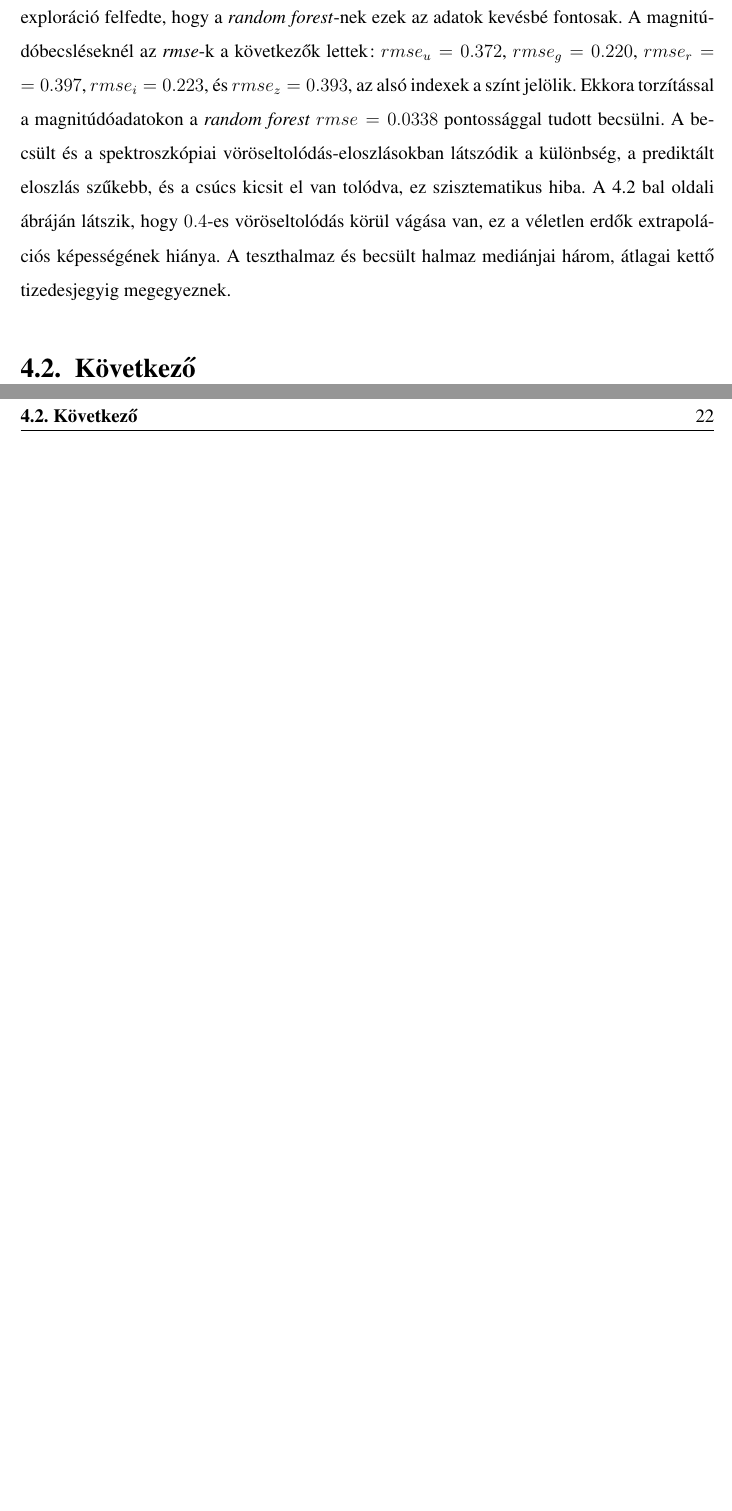
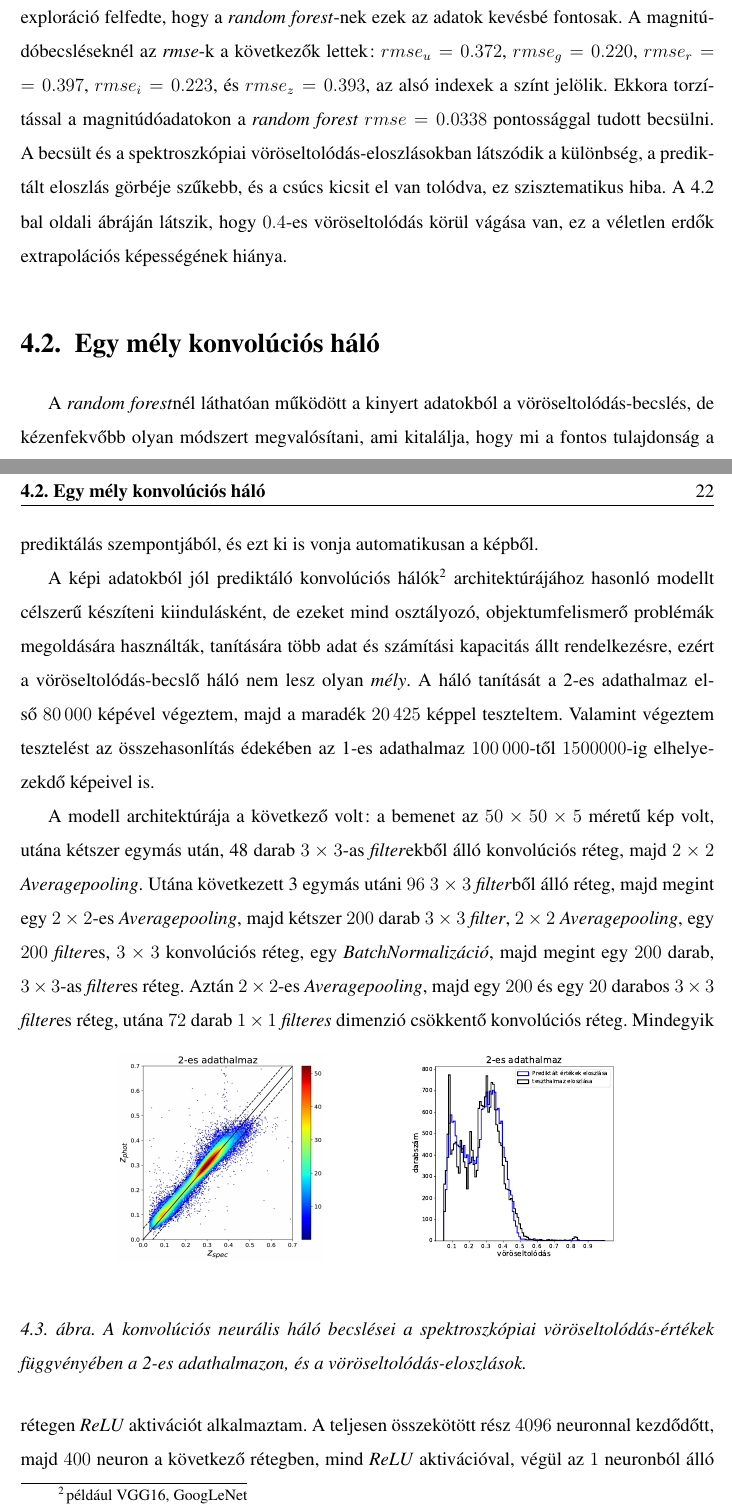
Before and after one commit to hbendeguz/PhotoZ, a LaTeX thesis (Latex/szd1.tex): two parts of pages 25 and 26 of 33 before the commit and two parts of pages 25 and 26 of 35 after it, joined at a grey line, cut so that both start at the same text, the shorter picture padded with empty space. Compiled offline with pdfLaTeX.

Commit message:
added second results

```diff
--- a/Latex/szd1.tex
+++ b/Latex/szd1.tex
@@ -357,12 +357,26 @@ Az egyes hálók bemenetként megkapták az $50\times 50\times 1$ méretű, az a
     \includegraphics[width=\textwidth, height = \textwidth]{Figures/histrf.pdf}
     \label{fig:2}
   \end{subfigure}
-
-
-	\caption{A \textit{Random forest} prediktált vöröseltolódás-értékei a spektroszkópiai vöröseltolódások függvényében és a két eloszlás.}
+  \caption{A \textit{Random forest} prediktált vöröseltolódás-értékei a spektroszkópiai vöröseltolódások függvényében és a két eloszlás.}
 \label{rfp}
 \end{figure}
- Ekkora torzítással a magnitúdóadatokon a \textit{random forest} $rmse = 0.0338$ pontossággal tudott becsülni. A becsült és a spektroszkópiai vöröseltolódás-eloszlásokban látszódik a különbség, a prediktált eloszlás szűkebb, és a csúcs kicsit el van tolódva, ez szisztematikus hiba. A \ref{rfp} bal oldali ábráján látszik, hogy $0.4$-es vöröseltolódás körül vágása van, ez a véletlen erdők extrapolációs képességének hiánya. A teszthalmaz és becsült halmaz mediánjai három, átlagai kettő tizedesjegyig megegyeznek.
- \section{Következő}
-
-\chapter{Összegzés}
+ Ekkora torzítással a magnitúdóadatokon a \textit{random forest} $rmse = 0.0338$ pontossággal tudott becsülni. A becsült és a spektroszkópiai vöröseltolódás-eloszlásokban látszódik a különbség, a prediktált eloszlás görbéje szűkebb, és a csúcs kicsit el van tolódva, ez szisztematikus hiba. A \ref{rfp} bal oldali ábráján látszik, hogy $0.4$-es vöröseltolódás körül vágása van, ez a véletlen erdők extrapolációs képességének hiánya.
+ \section{Egy mély konvolúciós háló}
+ A \textit{random forest}nél láthatóan működött a kinyert adatokból a vöröseltolódás-becslés, de kézenfekvőbb olyan módszert megvalósítani, ami kitalálja, hogy mi a fontos tulajdonság a prediktálás szempontjából, és ezt ki is vonja automatikusan a képből.
+ \newline\indent
+ A képi adatokból jól prediktáló konvolúciós hálók\footnote{például VGG16, GoogLeNet} architektúrájához hasonló modellt célszerű készíteni kiindulásként, de ezeket mind osztályozó, objektumfelismerő problémák megoldására használták, tanítására több adat és számítási kapacitás állt rendelkezésre, ezért a vöröseltolódás-becslő háló nem lesz olyan \textit{mély}. A háló tanítását a 2-es adathalmaz első $\num{80000}$ képével végeztem, majd a maradék $\num{20425}$ képpel teszteltem. Valamint végeztem tesztelést az összehasonlítás édekében az 1-es adathalmaz $\num{100000}$-től $1500000$-ig elhelyezekdő képeivel is.\newline\indent A modell architektúrája a következő volt: a bemenet az $50\times50\times5$ méretű kép volt, utána kétszer egymás után, 48 darab $3\times 3$-as \textit{filter}ekből álló konvolúciós réteg, majd $2\times 2$ \textit{Averagepooling}. Utána következett 3 egymás utáni $96$ $3\times3$ \textit{filter}ből álló réteg, majd megint egy $2\times2$-es \textit{Averagepooling}, majd kétszer $200$ darab $3\times3$ \textit{filter}, $2\times 2$ \textit{Averagepooling}, egy $200$ \textit{filter}es, $3\times 3$ konvolúciós réteg, egy \textit{BatchNormalizáció}, majd megint egy $200$ darab, $3\times 3$-as \textit{filter}es réteg. Aztán $2\times 2$-es \textit{Averagepooling}, majd egy $200$ és egy $20$ darabos $3\times 3$ \textit{filter}es réteg, utána $72$ darab $1\times 1$ \textit{filteres} dimenzió csökkentő konvolúciós réteg.
+\begin{figure}[h!]
+ \centering
+  \begin{subfigure}[b]{0.3\textwidth}
+    \includegraphics[width=\textwidth, height = \textwidth]{Figures/plotCNN2.png}
+    \label{fig:1}
+  \end{subfigure}
+  \hspace{1.7cm}
+  \begin{subfigure}[b]{0.3\textwidth}
+    \includegraphics[width=\textwidth, height = \textwidth]{Figures/histCNN2.pdf}
+    \label{fig:2}
+  \end{subfigure}
+  \caption{A konvolúciós neurális háló becslései a spektroszkópiai vöröseltolódás-értékek függvényében a 2-es adathalmazon, és a vöröseltolódás-eloszlások.}
+\label{cnn}
+\end{figure}
+Mindegyik rétegen \textit{ReLU} aktivációt alkalmaztam. A teljesen összekötött rész $\num{4096}$ neuronnal kezdődőtt, majd $400$ neuron a következő rétegben, mind \textit{ReLU} aktivációval, végül az $1$ neuronból álló kimeneti réteg, aktiváció nélkül.
@@ -369,3 +402,7 @@ Az egyes hálók bemenetként megkapták az $50\times 50\times 1$ méretű, az a
+\label{cnn1}
+\end{figure}
+\section{Mély konvolóciós háló kiegészítve magnitúdóadatokkal}
+  \chapter{Összegzés}
 \newpage
 
 
```
Also changed, not shown: Latex/Figures/histCNN.pdf (added), Latex/Figures/histCNN1.pdf (added), Latex/Figures/histCNN2.pdf (added), Latex/Figures/plotCNN.pdf (added), Latex/Figures/plotCNN.png (added), Latex/Figures/plotCNN1.pdf (added), Latex/Figures/plotCNN1.png (added), Latex/Figures/plotCNN2.pdf (added), Latex/Figures/plotCNN2.png (added), Latex/szd1.tex (35 more changed lines), 6 other files.
